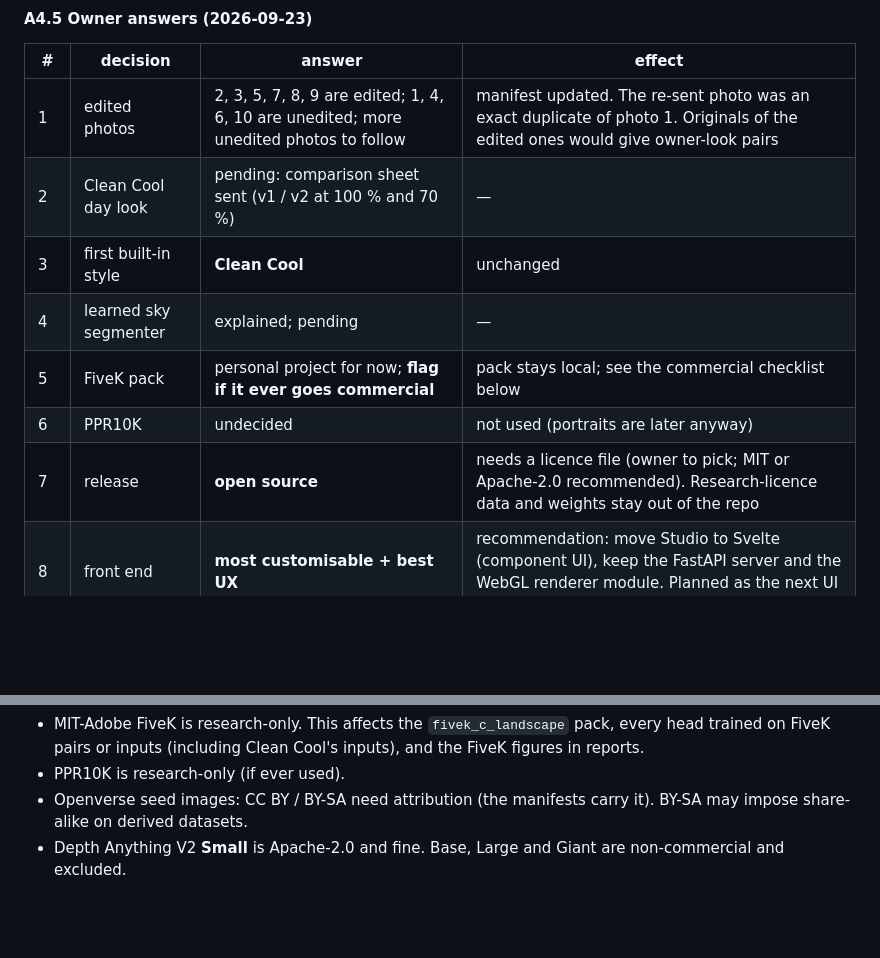
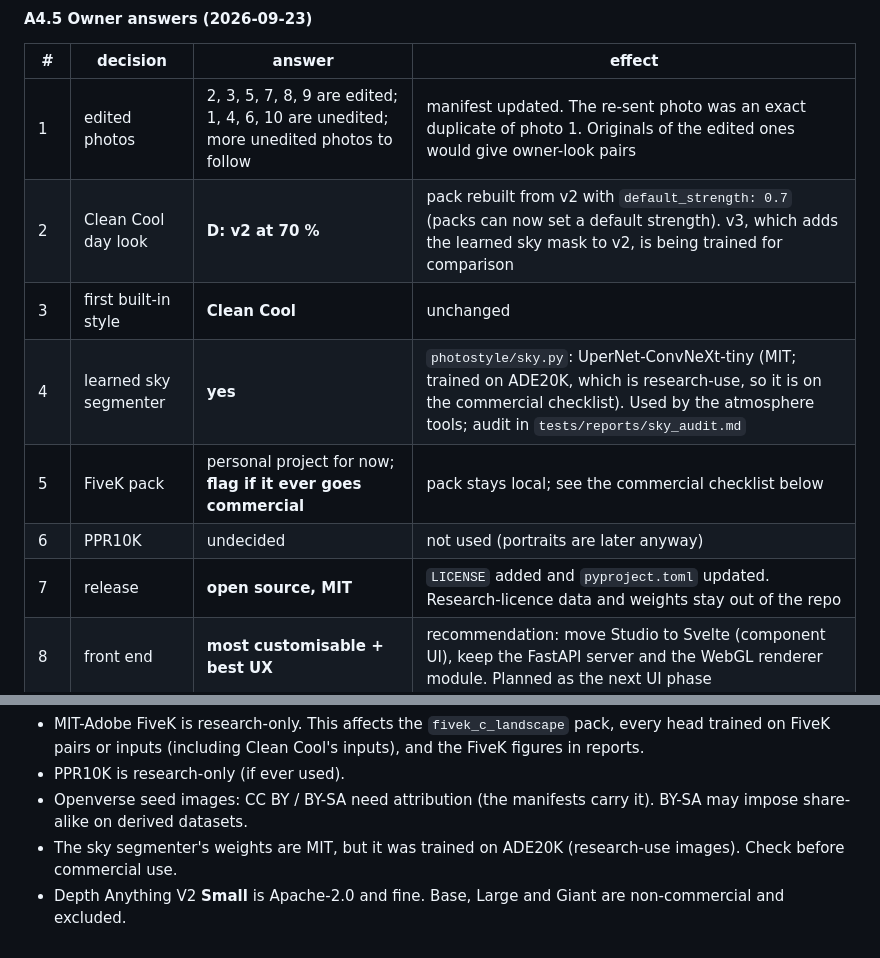
Before and after one commit to kyleyhw/image_editing, a Markdown page: PROJECT_PLAN.md, 2 parts joined by grey strips. Rendered like a GitHub page; blank space fills up the shorter version.

Commit message:
PROJECT_PLAN A4.5: record decisions 2 (v2 @ 70 %), 4 (sky segmenter), 7 (MIT)

```diff
--- a/PROJECT_PLAN.md
+++ b/PROJECT_PLAN.md
@@ -1498,12 +1498,12 @@ in effect until then.
 | # | decision | answer | effect |
 |---|---|---|---|
 | 1 | edited photos | 2, 3, 5, 7, 8, 9 are edited; 1, 4, 6, 10 are unedited; more unedited photos to follow | manifest updated. The re-sent photo was an exact duplicate of photo 1. Originals of the edited ones would give owner-look pairs |
-| 2 | Clean Cool day look | pending: comparison sheet sent (v1 / v2 at 100 % and 70 %) | — |
+| 2 | Clean Cool day look | **D: v2 at 70 %** | pack rebuilt from v2 with `default_strength: 0.7` (packs can now set a default strength). v3, which adds the learned sky mask to v2, is being trained for comparison |
 | 3 | first built-in style | **Clean Cool** | unchanged |
-| 4 | learned sky segmenter | explained; pending | — |
+| 4 | learned sky segmenter | **yes** | `photostyle/sky.py`: UperNet-ConvNeXt-tiny (MIT; trained on ADE20K, which is research-use, so it is on the commercial checklist). Used by the atmosphere tools; audit in `tests/reports/sky_audit.md` |
 | 5 | FiveK pack | personal project for now; **flag if it ever goes commercial** | pack stays local; see the commercial checklist below |
 | 6 | PPR10K | undecided | not used (portraits are later anyway) |
-| 7 | release | **open source** | needs a licence file (owner to pick; MIT or Apache-2.0 recommended). Research-licence data and weights stay out of the repo |
+| 7 | release | **open source, MIT** | `LICENSE` added and `pyproject.toml` updated. Research-licence data and weights stay out of the repo |
 | 8 | front end | **most customisable + best UX** | recommendation: move Studio to Svelte (component UI), keep the FastAPI server and the WebGL renderer module. Planned as the next UI phase |
 | 9 | stock-photo API key | undecided | Openverse only |
 | 10 | preference tests | owner only, later | — |
@@ -1515,5 +1515,7 @@ in effect until then.
 - PPR10K is research-only (if ever used).
 - Openverse seed images: CC BY / BY-SA need attribution (the manifests
   carry it). BY-SA may impose share-alike on derived datasets.
+- The sky segmenter's weights are MIT, but it was trained on ADE20K
+  (research-use images). Check before commercial use.
 - Depth Anything V2 **Small** is Apache-2.0 and fine. Base, Large and
   Giant are non-commercial and excluded.
```
